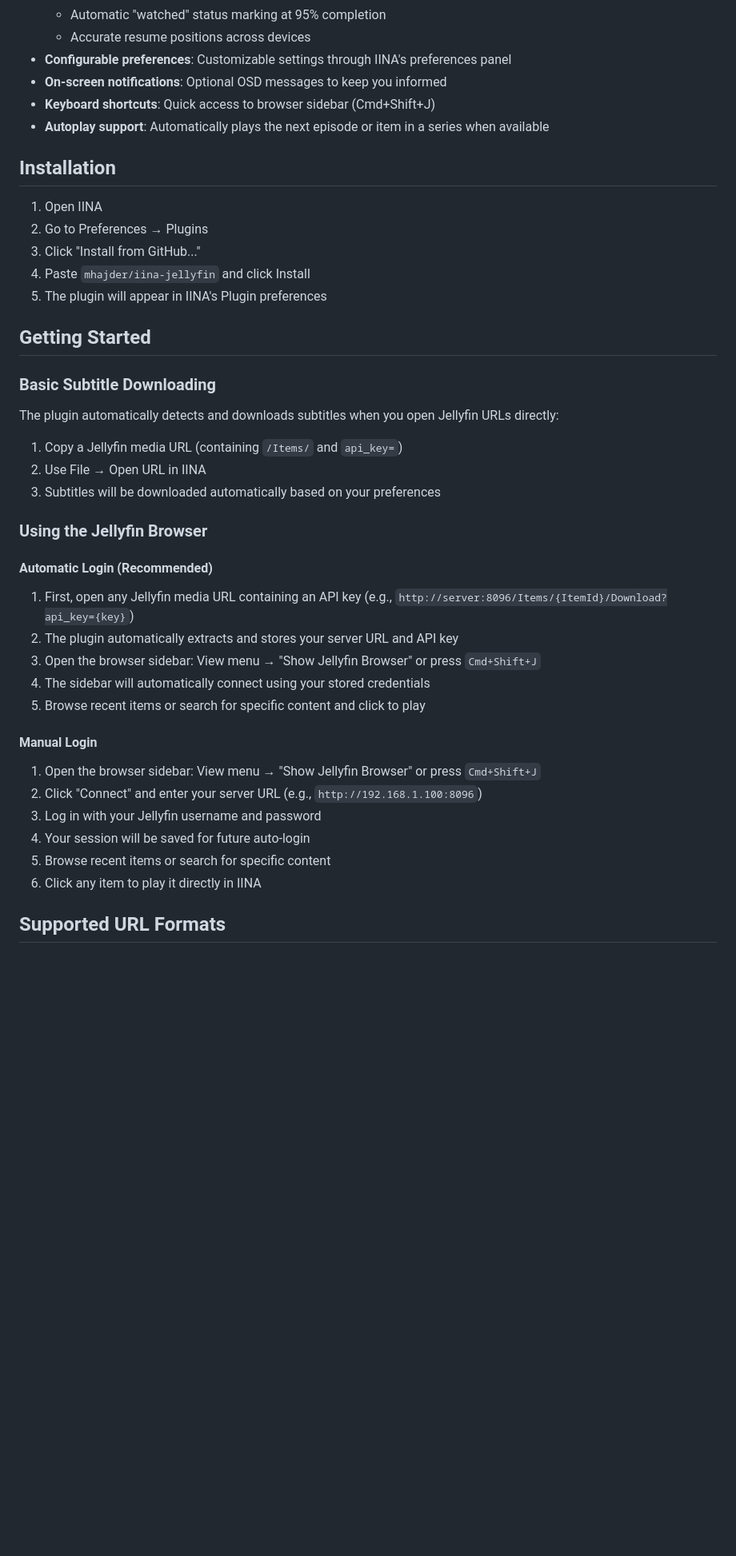
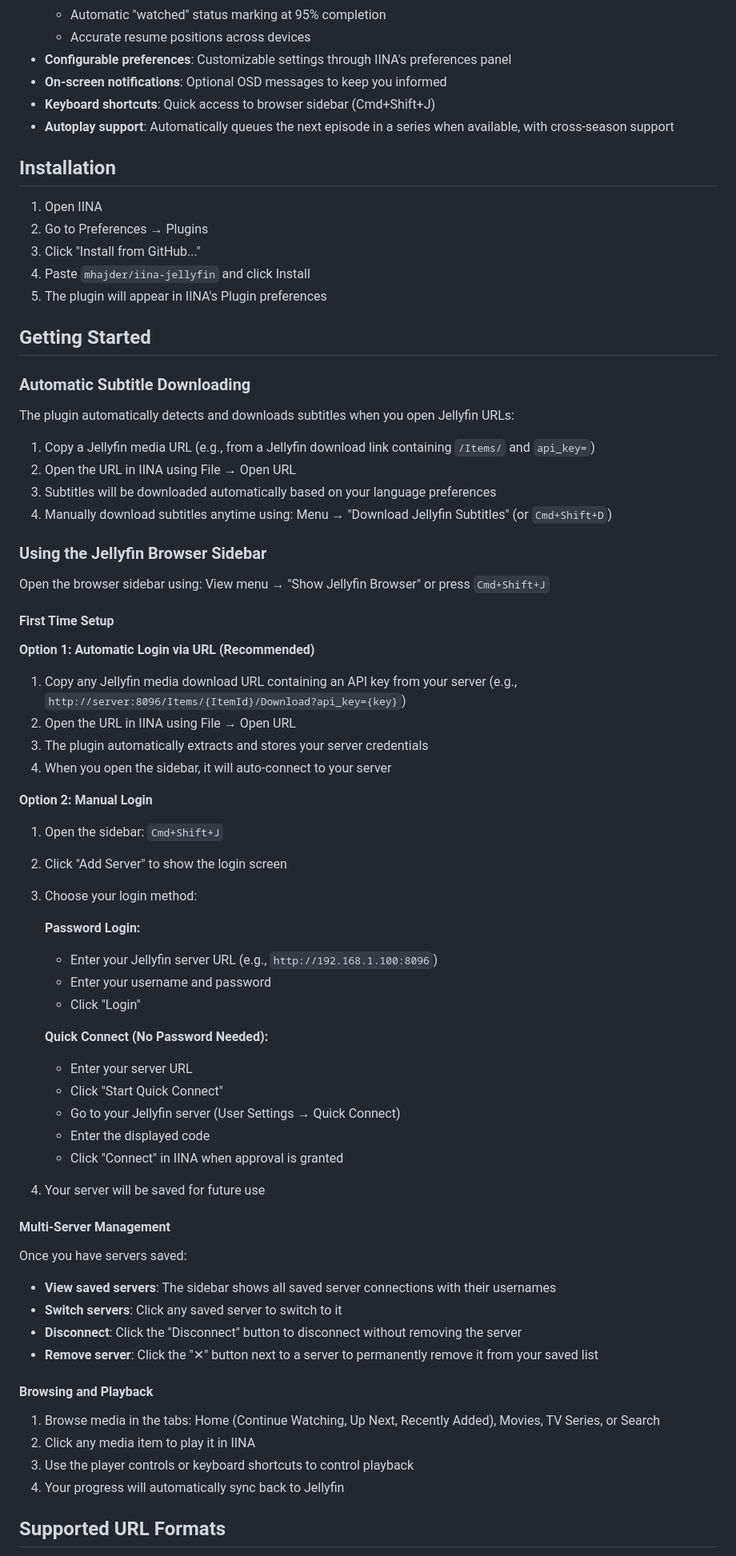
Before and after one commit to mhajder/iina-jellyfin, a Markdown page: README.md, the part around one of its changes. Shown at 80% size. Drawn GitHub-style; blank space fills up the shorter version.

Commit message:
docs: Adds multi-server, auth, and usage docs
Expands the README to document multi-server and multi-account support, Quick Connect, and persistent credential storage to simplify login and session management.

```diff
--- a/README.md
+++ b/README.md
@@ -34,7 +36,7 @@ An comprehensive IINA plugin that provides Jellyfin media server integration, in
 - **Configurable preferences**: Customizable settings through IINA's preferences panel
 - **On-screen notifications**: Optional OSD messages to keep you informed
 - **Keyboard shortcuts**: Quick access to browser sidebar (Cmd+Shift+J)
-- **Autoplay support**: Automatically plays the next episode or item in a series when available
+- **Autoplay support**: Automatically queues the next episode in a series when available, with cross-season support
 
 ## Installation
 
@@ -46,32 +48,63 @@ An comprehensive IINA plugin that provides Jellyfin media server integration, in
 
 ## Getting Started
 
-### Basic Subtitle Downloading
+### Automatic Subtitle Downloading
 
-The plugin automatically detects and downloads subtitles when you open Jellyfin URLs directly:
+The plugin automatically detects and downloads subtitles when you open Jellyfin URLs:
 
-1. Copy a Jellyfin media URL (containing `/Items/` and `api_key=`)
-2. Use File → Open URL in IINA
-3. Subtitles will be downloaded automatically based on your preferences
+1. Copy a Jellyfin media URL (e.g., from a Jellyfin download link containing `/Items/` and `api_key=`)
+2. Open the URL in IINA using File → Open URL
+3. Subtitles will be downloaded automatically based on your language preferences
+4. Manually download subtitles anytime using: Menu → "Download Jellyfin Subtitles" (or `Cmd+Shift+D`)
 
-### Using the Jellyfin Browser
+### Using the Jellyfin Browser Sidebar
 
-#### Automatic Login (Recommended)
+Open the browser sidebar using: View menu → "Show Jellyfin Browser" or press `Cmd+Shift+J`
 
-1. First, open any Jellyfin media URL containing an API key (e.g., `http://server:8096/Items/{ItemId}/Download?api_key={key}`)
-2. The plugin automatically extracts and stores your server URL and API key
-3. Open the browser sidebar: View menu → "Show Jellyfin Browser" or press `Cmd+Shift+J`
-4. The sidebar will automatically connect using your stored credentials
-5. Browse recent items or search for specific content and click to play
+#### First Time Setup
 
-#### Manual Login
+**Option 1: Automatic Login via URL (Recommended)**
 
-1. Open the browser sidebar: View menu → "Show Jellyfin Browser" or press `Cmd+Shift+J`
-2. Click "Connect" and enter your server URL (e.g., `http://192.168.1.100:8096`)
-3. Log in with your Jellyfin username and password
-4. Your session will be saved for future auto-login
-5. Browse recent items or search for specific content
-6. Click any item to play it directly in IINA
+1. Copy any Jellyfin media download URL containing an API key from your server (e.g., `http://server:8096/Items/{ItemId}/Download?api_key={key}`)
+2. Open the URL in IINA using File → Open URL
+3. The plugin automatically extracts and stores your server credentials
+4. When you open the sidebar, it will auto-connect to your server
+
+**Option 2: Manual Login**
+
+1. Open the sidebar: `Cmd+Shift+J`
+2. Click "Add Server" to show the login screen
+3. Choose your login method:
+
+   **Password Login:**
+   - Enter your Jellyfin server URL (e.g., `http://192.168.1.100:8096`)
+   - Enter your username and password
+   - Click "Login"
+
+   **Quick Connect (No Password Needed):**
+   - Enter your server URL
+   - Click "Start Quick Connect"
+   - Go to your Jellyfin server (User Settings → Quick Connect)
+   - Enter the displayed code
+   - Click "Connect" in IINA when approval is granted
+
+4. Your server will be saved for future use
+
+#### Multi-Server Management
+
+Once you have servers saved:
+
+- **View saved servers**: The sidebar shows all saved server connections with their usernames
+- **Switch servers**: Click any saved server to switch to it
+- **Disconnect**: Click the "Disconnect" button to disconnect without removing the server
+- **Remove server**: Click the "✕" button next to a server to permanently remove it from your saved list
+
+#### Browsing and Playback
+
+1. Browse media in the tabs: Home (Continue Watching, Up Next, Recently Added), Movies, TV Series, or Search
+2. Click any media item to play it in IINA
+3. Use the player controls or keyboard shortcuts to control playback
+4. Your progress will automatically sync back to Jellyfin
 
 ## Supported URL Formats
 
```
Also changed, not shown: other parts of README.md (+12 -11 lines).
